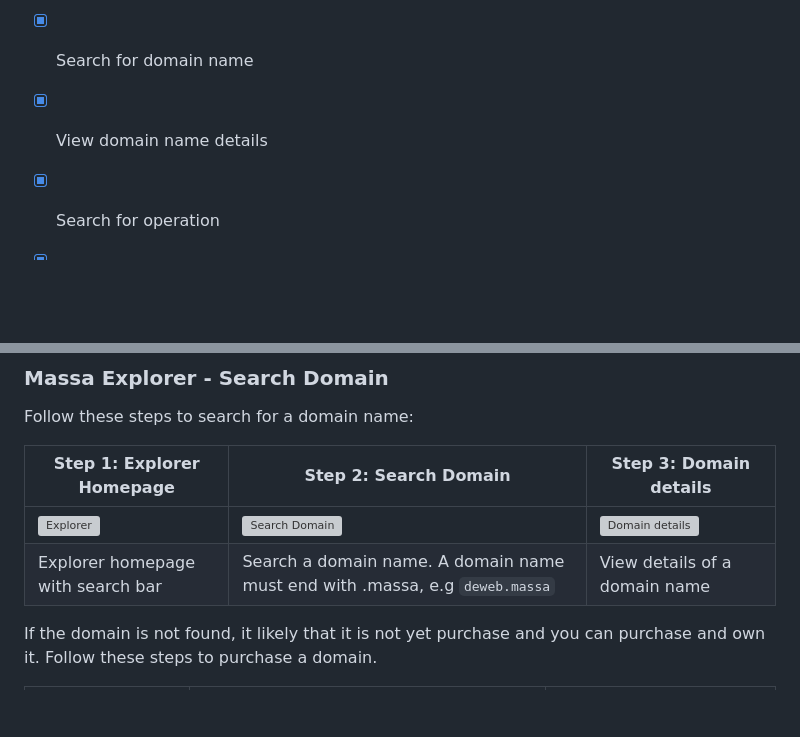
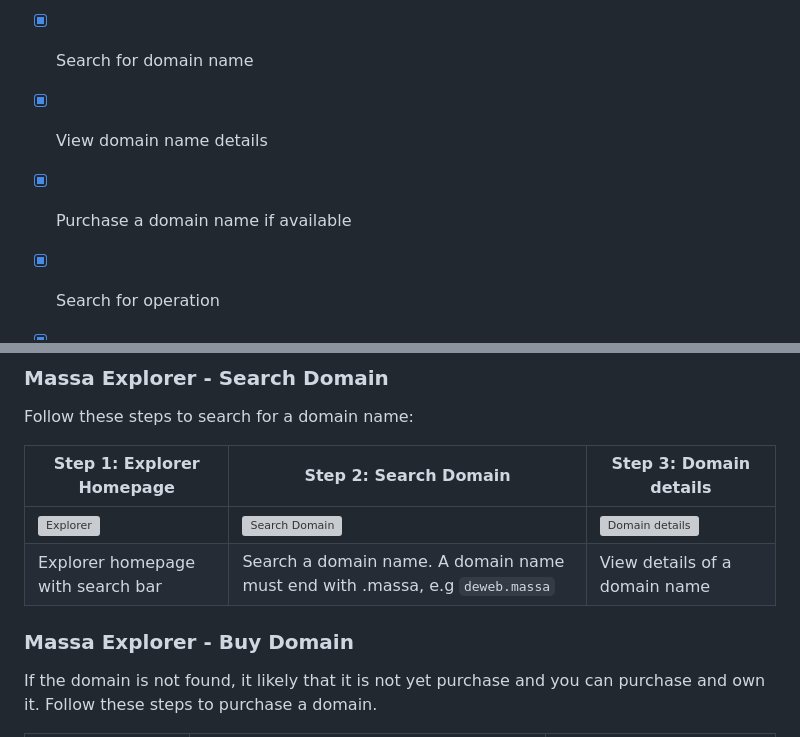
Before and after one commit to sebastien-forestier/massa-station-app, a Markdown page: README.md, 2 parts joined by grey strips. Rendered like a GitHub page; blank space fills up the shorter version; grey boxes are pictures that could not be loaded.

```diff
--- a/README.md
+++ b/README.md
@@ -40,6 +43,7 @@ MicroGate will initally have the following features:
 - [x] View address details
 - [x] Search for domain name
 - [x] View  domain name details
+- [x] Purchase a domain name if available
 - [x] Search for operation
 - [x] View  view operation details
 - [x] Search for block
@@ -130,6 +133,7 @@ Follow these steps to search for a domain name:
 | ![Explorer](screenshots/explorer.png) | ![Search Domain](screenshots/explorer-domain-1.png) | ![Domain details](screenshots/explorer-domain-2.png) |
 | Explorer homepage with search bar| Search a domain name. A domain name must end with .massa, e.g `deweb.massa` | View details of a domain name|
 
+### Massa Explorer - Buy Domain
 If the domain is not found, it likely that it is not yet purchase and you can purchase and own it. Follow these steps to purchase a domain.
 
 | Step 1: Search for domain| Step 2: Search Domain | Step 3: Domain details|
```
Also changed, not shown: other parts of README.md (+5 -3 lines).
